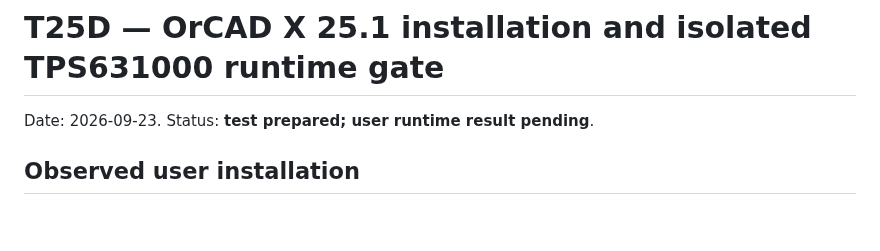
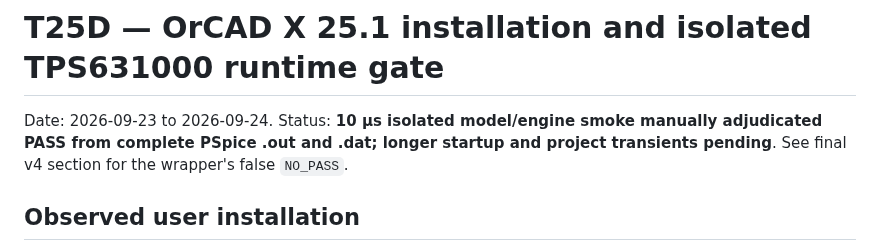
Before and after one commit to mohammadhpp/Datalogger-RevA, a Markdown page: AI_CONTINUITY/T25D_PSPICE_25P1_INSTALL_AND_CONVERTER_SMOKE.md, the part around the change. GitHub-like rendering; blank space fills up the shorter version.

Commit message:
Update T25D report summary to limited 10us model smoke PASS

```diff
--- a/AI_CONTINUITY/T25D_PSPICE_25P1_INSTALL_AND_CONVERTER_SMOKE.md
+++ b/AI_CONTINUITY/T25D_PSPICE_25P1_INSTALL_AND_CONVERTER_SMOKE.md
@@ -1,6 +1,6 @@
 # T25D — OrCAD X 25.1 installation and isolated TPS631000 runtime gate
 
-Date: 2026-09-23. Status: **test prepared; user runtime result pending**.
+Date: 2026-09-23 to 2026-09-24. Status: **10 µs isolated model/engine smoke manually adjudicated PASS from complete PSpice .out and .dat; longer startup and project transients pending**. See final v4 section for the wrapper's false `NO_PASS`.
 
 ## Observed user installation
 
```
